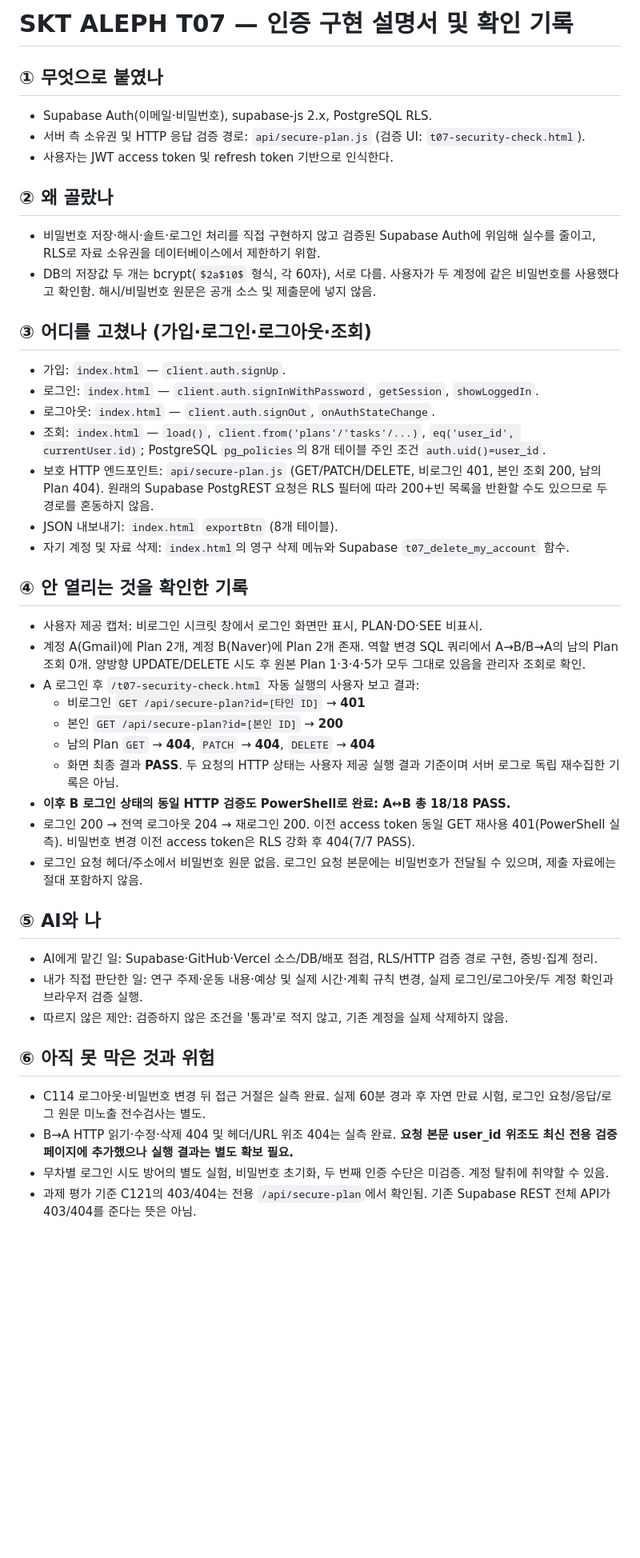
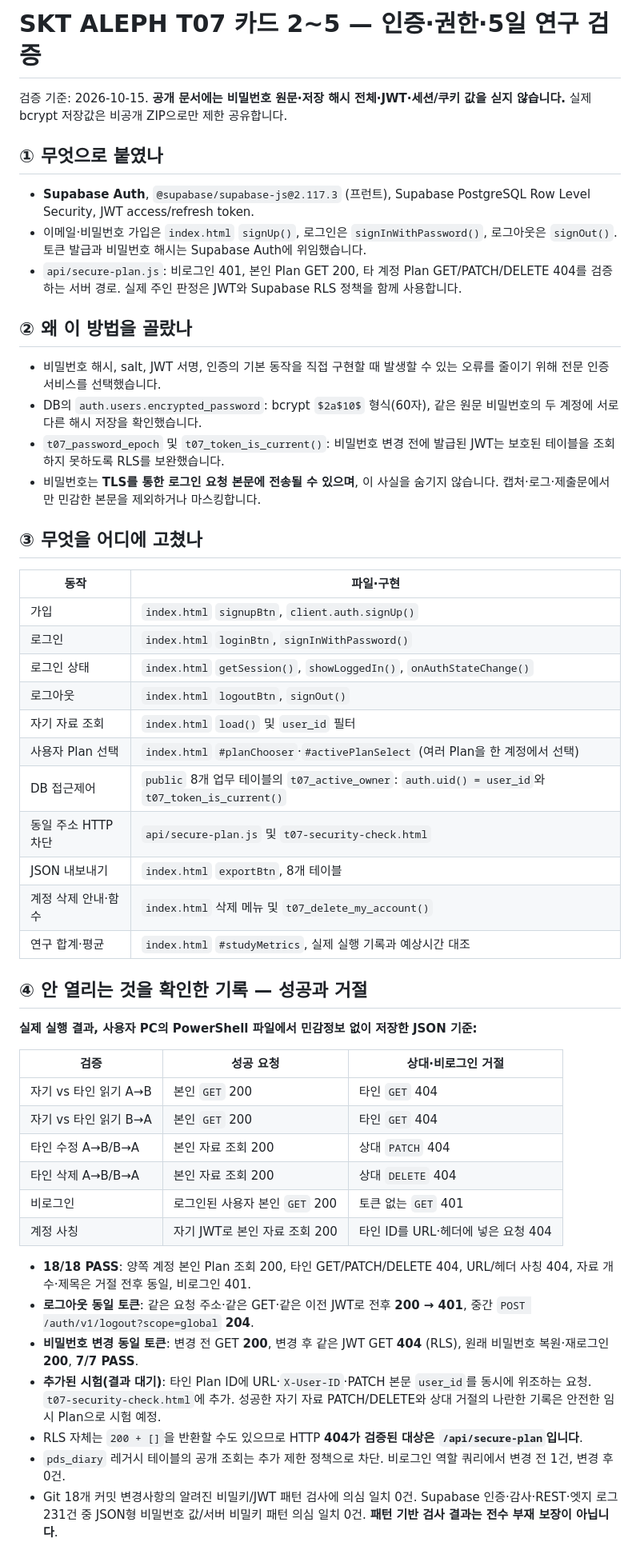
Before and after one commit to junyeong-lab/plan-do-see-diary-auth, a Markdown page: docs/T07-cards2-5-verification.md, the part around one of its changes. Shown at 80% size. Rendered like a GitHub page; blank space fills up the shorter version.

Commit message:
Consolidate cards 2-5 proof, security caveats, and validation pathways

```diff
--- a/docs/T07-cards2-5-verification.md
+++ b/docs/T07-cards2-5-verification.md
@@ -1,43 +1,50 @@
-# SKT ALEPH T07 — 인증 구현 설명서 및 확인 기록
+# SKT ALEPH T07 카드 2~5 — 인증·권한·5일 연구 검증
+
+검증 기준: 2026-10-15. **공개 문서에는 비밀번호 원문·저장 해시 전체·JWT·세션/쿠키 값을 싣지 않습니다.** 실제 bcrypt 저장값은 비공개 ZIP으로만 제한 공유합니다.
 
 ## ① 무엇으로 붙였나
-- Supabase Auth(이메일·비밀번호), supabase-js 2.x, PostgreSQL RLS.
-- 서버 측 소유권 및 HTTP 응답 검증 경로: `api/secure-plan.js` (검증 UI: `t07-security-check.html`).
-- 사용자는 JWT access token 및 refresh token 기반으로 인식한다.
+- **Supabase Auth**, `@supabase/supabase-js@2.117.3` (프런트), Supabase PostgreSQL Row Level Security, JWT access/refresh token.
+- 이메일·비밀번호 가입은 `index.html` `signUp()`, 로그인은 `signInWithPassword()`, 로그아웃은 `signOut()`. 토큰 발급과 비밀번호 해시는 Supabase Auth에 위임했습니다.
+- `api/secure-plan.js`: 비로그인 401, 본인 Plan GET 200, 타 계정 Plan GET/PATCH/DELETE 404를 검증하는 서버 경로. 실제 주인 판정은 JWT와 Supabase RLS 정책을 함께 사용합니다.
 
-## ② 왜 골랐나
-- 비밀번호 저장·해시·솔트·로그인 처리를 직접 구현하지 않고 검증된 Supabase Auth에 위임해 실수를 줄이고, RLS로 자료 소유권을 데이터베이스에서 제한하기 위함.
-- DB의 저장값 두 개는 bcrypt(`$2a$10$` 형식, 각 60자), 서로 다름. 사용자가 두 계정에 같은 비밀번호를 사용했다고 확인함. 해시/비밀번호 원문은 공개 소스 및 제출문에 넣지 않음.
+## ② 왜 이 방법을 골랐나
+- 비밀번호 해시, salt, JWT 서명, 인증의 기본 동작을 직접 구현할 때 발생할 수 있는 오류를 줄이기 위해 전문 인증 서비스를 선택했습니다.
+- DB의 `auth.users.encrypted_password`: bcrypt `$2a$10$` 형식(60자), 같은 원문 비밀번호의 두 계정에 서로 다른 해시 저장을 확인했습니다.
+- `t07_password_epoch` 및 `t07_token_is_current()`: 비밀번호 변경 전에 발급된 JWT는 보호된 테이블을 조회하지 못하도록 RLS를 보완했습니다.
+- 비밀번호는 **TLS를 통한 로그인 요청 본문에 전송될 수 있으며**, 이 사실을 숨기지 않습니다. 캡처·로그·제출문에서만 민감한 본문을 제외하거나 마스킹합니다.
 
-## ③ 어디를 고쳤나 (가입·로그인·로그아웃·조회)
-- 가입: `index.html` — `client.auth.signUp`.
-- 로그인: `index.html` — `client.auth.signInWithPassword`, `getSession`, `showLoggedIn`.
-- 로그아웃: `index.html` — `client.auth.signOut`, `onAuthStateChange`.
-- 조회: `index.html` — `load()`, `client.from('plans'/'tasks'/...)`, `eq('user_id', currentUser.id)`; PostgreSQL `pg_policies`의 8개 테이블 주인 조건 `auth.uid()=user_id`.
-- 보호 HTTP 엔드포인트: `api/secure-plan.js` (GET/PATCH/DELETE, 비로그인 401, 본인 조회 200, 남의 Plan 404). 원래의 Supabase PostgREST 요청은 RLS 필터에 따라 200+빈 목록을 반환할 수도 있으므로 두 경로를 혼동하지 않음.
-- JSON 내보내기: `index.html` `exportBtn` (8개 테이블).
-- 자기 계정 및 자료 삭제: `index.html`의 영구 삭제 메뉴와 Supabase `t07_delete_my_account` 함수.
+## ③ 무엇을 어디에 고쳤나
+| 동작 | 파일·구현 |
+|---|---|
+| 가입 | `index.html` `signupBtn`, `client.auth.signUp()` |
+| 로그인 | `index.html` `loginBtn`, `signInWithPassword()` |
+| 로그인 상태 | `index.html` `getSession()`, `showLoggedIn()`, `onAuthStateChange()` |
+| 로그아웃 | `index.html` `logoutBtn`, `signOut()` |
+| 자기 자료 조회 | `index.html` `load()` 및 `user_id` 필터 |
+| 사용자 Plan 선택 | `index.html` `#planChooser`·`#activePlanSelect` (여러 Plan을 한 계정에서 선택) |
+| DB 접근제어 | `public` 8개 업무 테이블의 `t07_active_owner`: `auth.uid() = user_id`와 `t07_token_is_current()` |
+| 동일 주소 HTTP 차단 | `api/secure-plan.js` 및 `t07-security-check.html` |
+| JSON 내보내기 | `index.html` `exportBtn`, 8개 테이블 |
+| 계정 삭제 안내·함수 | `index.html` 삭제 메뉴 및 `t07_delete_my_account()` |
+| 연구 합계·평균 | `index.html` `#studyMetrics`, 실제 실행 기록과 예상시간 대조 |
 
-## ④ 안 열리는 것을 확인한 기록
-- 사용자 제공 캡처: 비로그인 시크릿 창에서 로그인 화면만 표시, PLAN·DO·SEE 비표시.
-- 계정 A(Gmail)에 Plan 2개, 계정 B(Naver)에 Plan 2개 존재. 역할 변경 SQL 쿼리에서 A→B/B→A의 남의 Plan 조회 0개. 양방향 UPDATE/DELETE 시도 후 원본 Plan 1·3·4·5가 모두 그대로 있음을 관리자 조회로 확인.
-- A 로그인 후 `/t07-security-check.html` 자동 실행의 사용자 보고 결과:
-  - 비로그인 `GET /api/secure-plan?id=[타인 ID]` → **401**
-  - 본인 `GET /api/secure-plan?id=[본인 ID]` → **200**
-  - 남의 Plan `GET` → **404**, `PATCH` → **404**, `DELETE` → **404**
-  - 화면 최종 결과 **PASS**. 두 요청의 HTTP 상태는 사용자 제공 실행 결과 기준이며 서버 로그로 독립 재수집한 기록은 아님.
-- **이후 B 로그인 상태의 동일 HTTP 검증도 PowerShell로 완료: A↔B 총 18/18 PASS.**
-- 로그인 200 → 전역 로그아웃 204 → 재로그인 200. 이전 access token 동일 GET 재사용 401(PowerShell 실측). 비밀번호 변경 이전 access token은 RLS 강화 후 404(7/7 PASS).
-- 로그인 요청 헤더/주소에서 비밀번호 원문 없음. 로그인 요청 본문에는 비밀번호가 전달될 수 있으며, 제출 자료에는 절대 포함하지 않음.
+## ④ 안 열리는 것을 확인한 기록 — 성공과 거절
+**실제 실행 결과, 사용자 PC의 PowerShell 파일에서 민감정보 없이 저장한 JSON 기준:**
 
-## ⑤ AI와 나
-- AI에게 맡긴 일: Supabase·GitHub·Vercel 소스/DB/배포 점검, RLS/HTTP 검증 경로 구현, 증빙·집계 정리.
-- 내가 직접 판단한 일: 연구 주제·운동 내용·예상 및 실제 시간·계획 규칙 변경, 실제 로그인/로그아웃/두 계정 확인과 브라우저 검증 실행.
-- 따르지 않은 제안: 검증하지 않은 조건을 '통과'로 적지 않고, 기존 계정을 실제 삭제하지 않음.
+| 검증 | 성공 요청 | 상대·비로그인 거절 |
+|---|---|---|
+| 자기 vs 타인 읽기 A→B | 본인 `GET` 200 | 타인 `GET` 404 |
+| 자기 vs 타인 읽기 B→A | 본인 `GET` 200 | 타인 `GET` 404 |
+| 타인 수정 A→B/B→A | 본인 자료 조회 200 | 상대 `PATCH` 404 |
+| 타인 삭제 A→B/B→A | 본인 자료 조회 200 | 상대 `DELETE` 404 |
+| 비로그인 | 로그인된 사용자 본인 `GET` 200 | 토큰 없는 `GET` 401 |
+| 계정 사칭 | 자기 JWT로 본인 자료 조회 200 | 타인 ID를 URL·헤더에 넣은 요청 404 |
 
-## ⑥ 아직 못 막은 것과 위험
-- C114 로그아웃·비밀번호 변경 뒤 접근 거절은 실측 완료. 실제 60분 경과 후 자연 만료 시험, 로그인 요청/응답/로그 원문 미노출 전수검사는 별도.
-- B→A HTTP 읽기·수정·삭제 404 및 헤더/URL 위조 404는 실측 완료. **요청 본문 user_id 위조도 최신 전용 검증 페이지에 추가했으나 실행 결과는 별도 확보 필요.**
-- 무차별 로그인 시도 방어의 별도 실험, 비밀번호 초기화, 두 번째 인증 수단은 미검증. 계정 탈취에 취약할 수 있음.
-- 과제 평가 기준 C121의 403/404는 전용 `/api/secure-plan`에서 확인됨. 기존 Supabase REST 전체 API가 403/404를 준다는 뜻은 아님.
+- **18/18 PASS**: 양쪽 계정 본인 Plan 조회 200, 타인 GET/PATCH/DELETE 404, URL/헤더 사칭 404, 자료 개수·제목은 거절 전후 동일, 비로그인 401.
+- **로그아웃 동일 토큰**: 같은 요청 주소·같은 GET·같은 이전 JWT로 전후 **200 → 401**, 중간 `POST /auth/v1/logout?scope=global` **204**.
+- **비밀번호 변경 동일 토큰**: 변경 전 GET **200**, 변경 후 같은 JWT GET **404** (RLS), 원래 비밀번호 복원·재로그인 **200**, **7/7 PASS**.
+- **추가된 시험(결과 대기)**: 타인 Plan ID에 URL·`X-User-ID`·PATCH 본문 `user_id`를 동시에 위조하는 요청. `t07-security-check.html`에 추가. 성공한 자기 자료 PATCH/DELETE와 상대 거절의 나란한 기록은 안전한 임시 Plan으로 시험 예정.
+- RLS 자체는 `200 + []`을 반환할 수도 있으므로 HTTP **404가 검증된 대상은 `/api/secure-plan`입니다**.
+- `pds_diary` 레거시 테이블의 공개 조회는 추가 제한 정책으로 차단. 비로그인 역할 쿼리에서 변경 전 1건, 변경 후 0건.
+- Git 18개 커밋 변경사항의 알려진 비밀키/JWT 패턴 검사에 의심 일치 0건. Supabase 인증·감사·REST·엣지 로그 231건 중 JSON형 비밀번호 값/서버 비밀키 패턴 의심 일치 0건. **패턴 기반 검사 결과는 전수 부재 보장이 아닙니다**.
 
```
Also changed, not shown: other parts of docs/T07-cards2-5-verification.md (+36 -40 lines).
